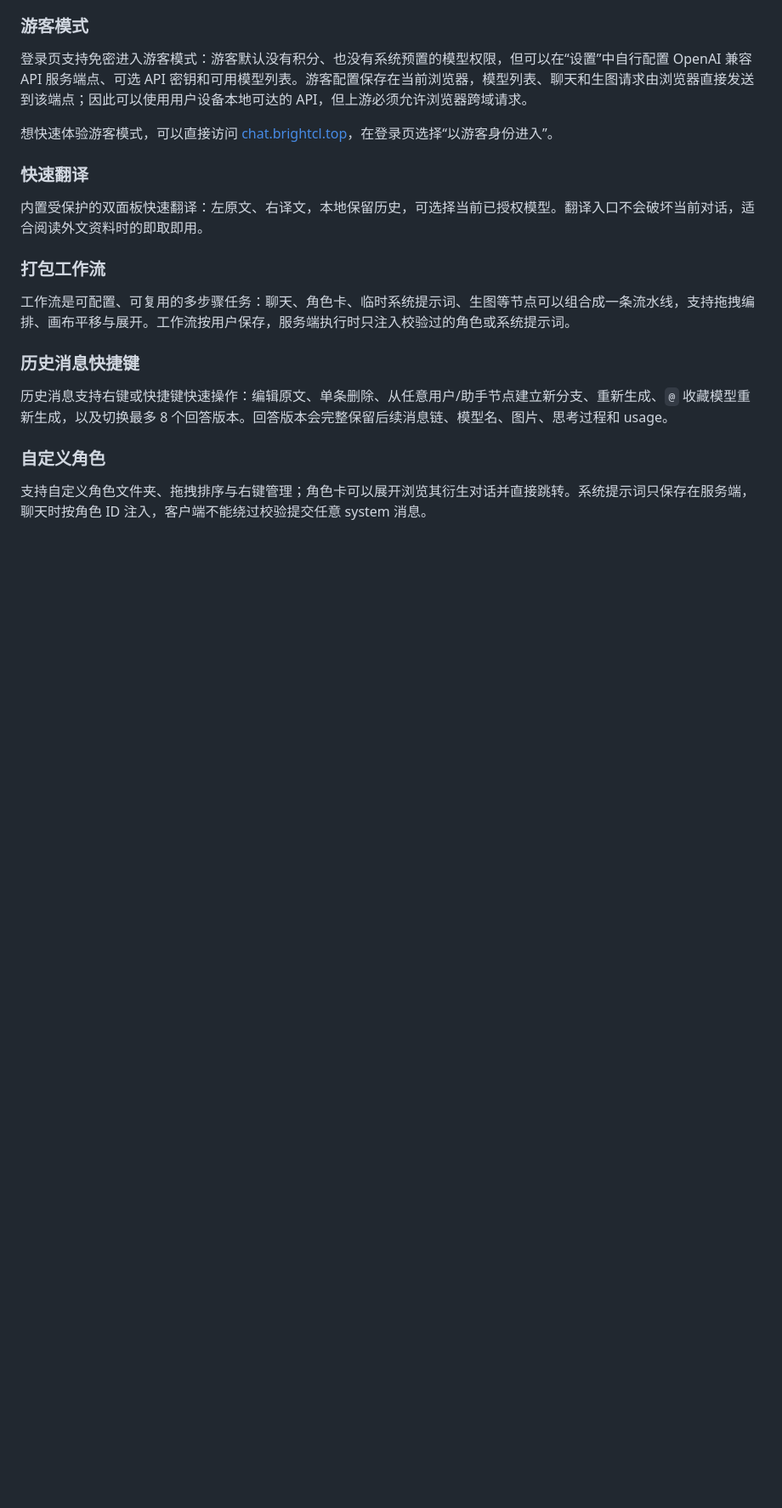
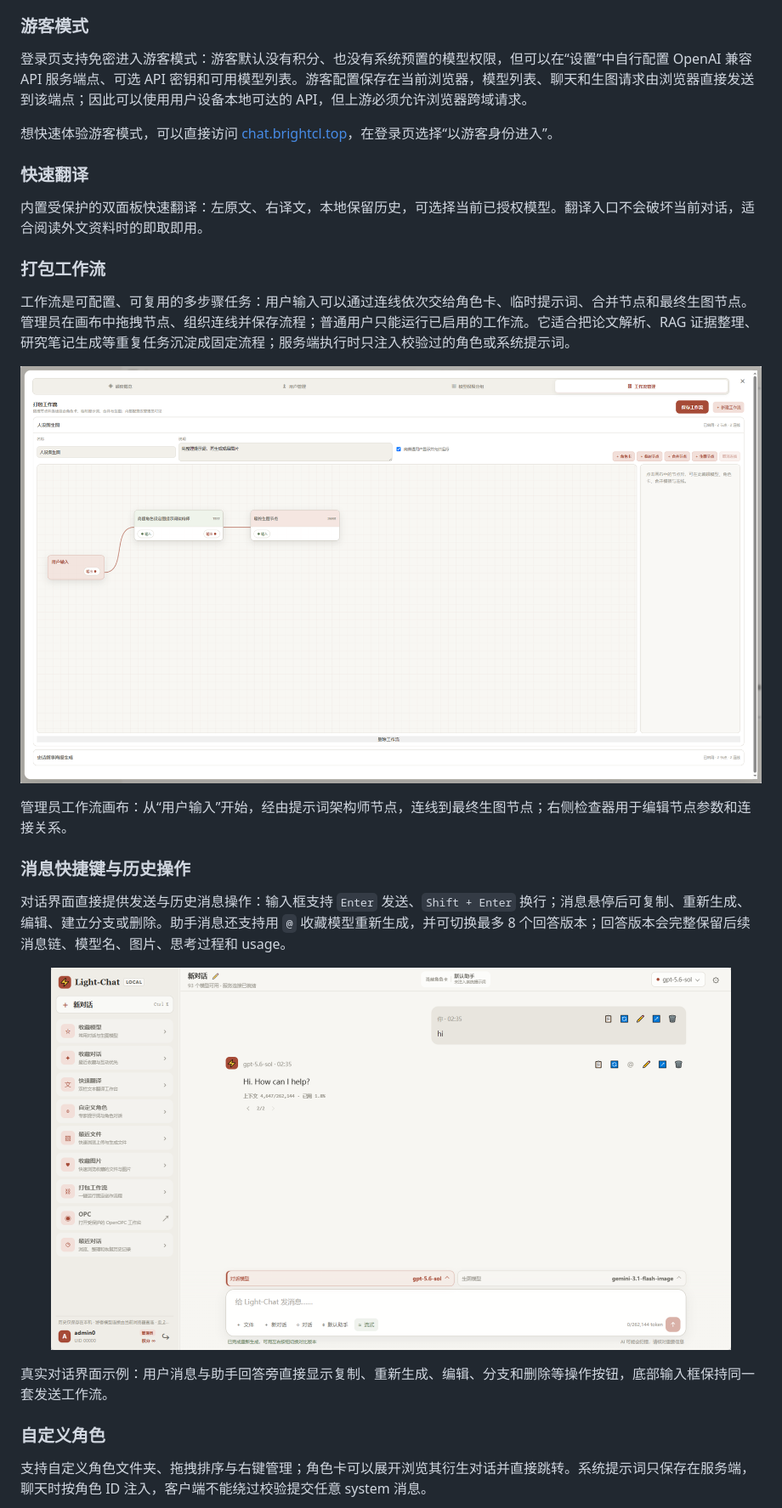
Before and after one commit to Bright-Chengliang/Light-Chat, a Markdown page: README.md, the part around the change printed below. Shown: that part at 85% size. Drawn GitHub-style; pictures changed too: public/assets/light-chat-message-shortcuts.png (added), public/assets/light-chat-workflow-editor.png (added); blank space fills up the shorter version.

```diff
--- a/README.md
+++ b/README.md
@@ -84,11 +96,23 @@ flowchart LR
 
 ### 打包工作流
 
-工作流是可配置、可复用的多步骤任务：聊天、角色卡、临时系统提示词、生图等节点可以组合成一条流水线，支持拖拽编排、画布平移与展开。工作流按用户保存，服务端执行时只注入校验过的角色或系统提示词。
+工作流是可配置、可复用的多步骤任务：用户输入可以通过连线依次交给角色卡、临时提示词、合并节点和最终生图节点。管理员在画布中拖拽节点、组织连线并保存流程；普通用户只能运行已启用的工作流。它适合把论文解析、RAG 证据整理、研究笔记生成等重复任务沉淀成固定流程；服务端执行时只注入校验过的角色或系统提示词。
 
-### 历史消息快捷键
+<p align="center">
+  <img src="public/assets/light-chat-workflow-editor.png" alt="Light-Chat 管理员工作流画布：用户输入经过角色提示词节点后连到最终生图节点" width="1000" />
+</p>
 
-历史消息支持右键或快捷键快速操作：编辑原文、单条删除、从任意用户/助手节点建立新分支、重新生成、`@` 收藏模型重新生成，以及切换最多 8 个回答版本。回答版本会完整保留后续消息链、模型名、图片、思考过程和 usage。
+管理员工作流画布：从“用户输入”开始，经由提示词架构师节点，连线到最终生图节点；右侧检查器用于编辑节点参数和连接关系。
+
+### 消息快捷键与历史操作
+
+对话界面直接提供发送与历史消息操作：输入框支持 `Enter` 发送、`Shift + Enter` 换行；消息悬停后可复制、重新生成、编辑、建立分支或删除。助手消息还支持用 `@` 收藏模型重新生成，并可切换最多 8 个回答版本；回答版本会完整保留后续消息链、模型名、图片、思考过程和 usage。
+
+<p align="center">
+  <img src="public/assets/light-chat-message-shortcuts.png" alt="Light-Chat 真实对话界面中的消息快捷操作" width="800" />
+</p>
+
+真实对话界面示例：用户消息与助手回答旁直接显示复制、重新生成、编辑、分支和删除等操作按钮，底部输入框保持同一套发送工作流。
 
 ### 自定义角色
 
```
Also changed, not shown: other parts of README.md (+19 -3 lines), public/assets/light-chat-custom-roles.png (added), public/assets/light-chat-favorite-conversation-context.png (added), public/assets/light-chat-favorite-groups.png, public/assets/light-chat-favorite-image-context.png (added).
